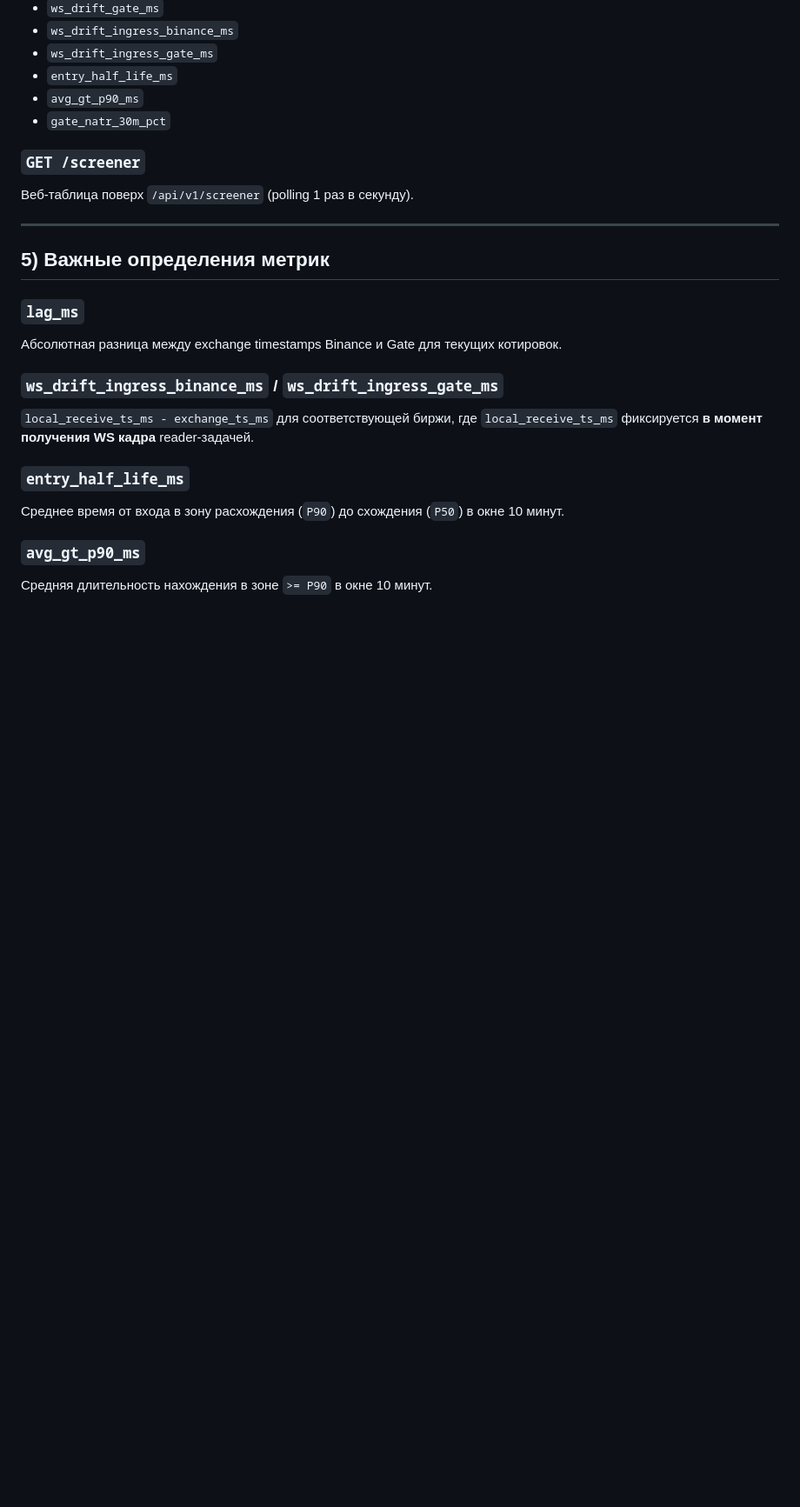
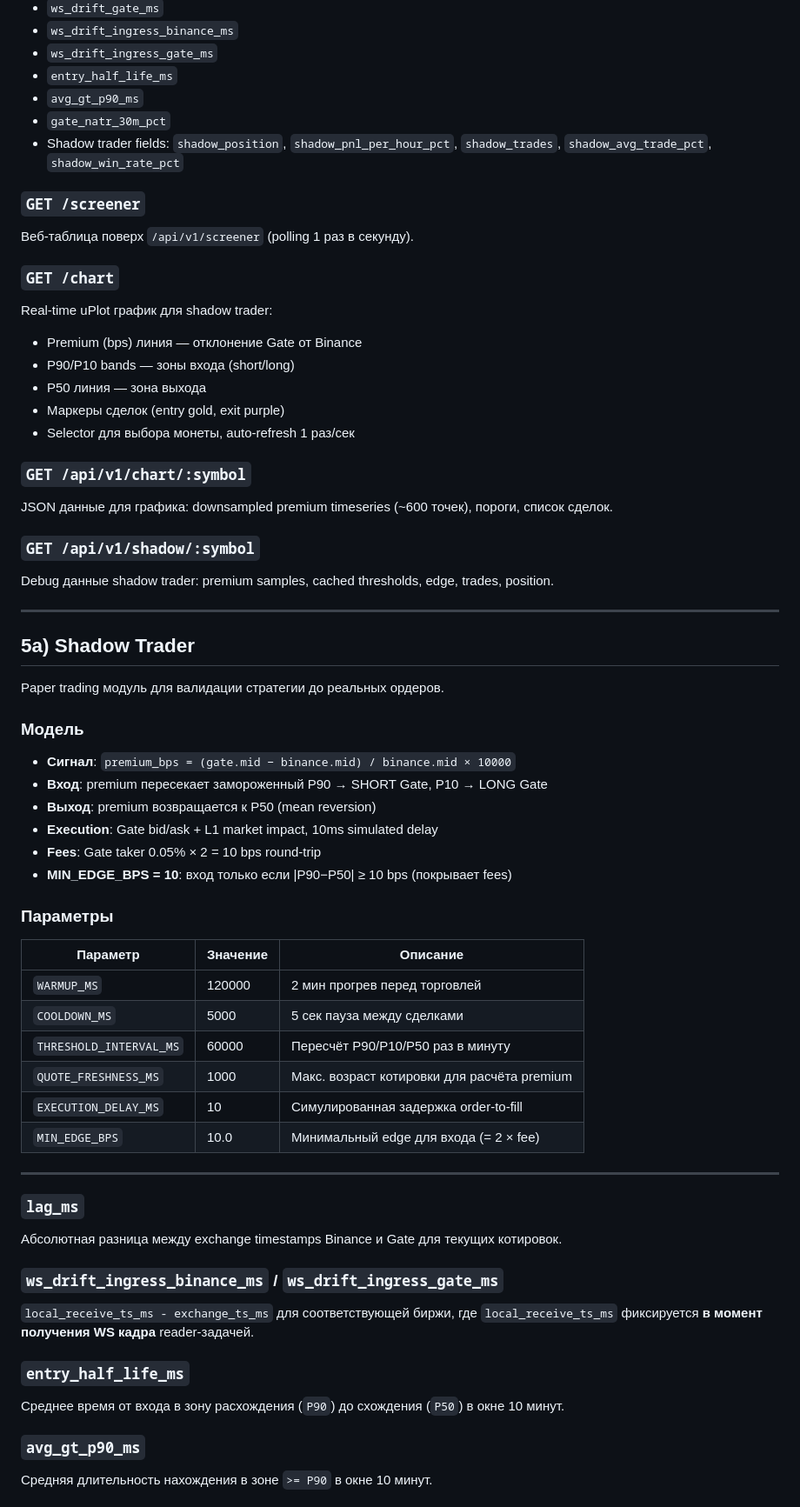
Before and after one commit to teststrenin-dot/hft-lead-lag, a Markdown page: hft-lead-lag/docs/README.md, the part around one of its changes. Shown at 87% size. Rendered like a GitHub page; blank space fills up the shorter version.

Commit message:
docs: add shadow trader and chart documentation
Co-authored-by: Copilot <223556219+Copilot@users.noreply.github.com>

```diff
--- a/hft-lead-lag/docs/README.md
+++ b/hft-lead-lag/docs/README.md
@@ -86,13 +88,50 @@ curl http://127.0.0.1:5000/api/v1/screener
 - `entry_half_life_ms`
 - `avg_gt_p90_ms`
 - `gate_natr_30m_pct`
+- Shadow trader fields: `shadow_position`, `shadow_pnl_per_hour_pct`, `shadow_trades`, `shadow_avg_trade_pct`, `shadow_win_rate_pct`
 
 ### `GET /screener`
 Веб-таблица поверх `/api/v1/screener` (polling 1 раз в секунду).
 
+### `GET /chart`
+Real-time uPlot график для shadow trader:
+- Premium (bps) линия — отклонение Gate от Binance
+- P90/P10 bands — зоны входа (short/long)
+- P50 линия — зона выхода
+- Маркеры сделок (entry gold, exit purple)
+- Selector для выбора монеты, auto-refresh 1 раз/сек
+
+### `GET /api/v1/chart/:symbol`
+JSON данные для графика: downsampled premium timeseries (~600 точек), пороги, список сделок.
+
+### `GET /api/v1/shadow/:symbol`
+Debug данные shadow trader: premium samples, cached thresholds, edge, trades, position.
+
 ---
 
-## 5) Важные определения метрик
+## 5a) Shadow Trader
+
+Paper trading модуль для валидации стратегии до реальных ордеров.
+
+### Модель
+- **Сигнал**: `premium_bps = (gate.mid − binance.mid) / binance.mid × 10000`
+- **Вход**: premium пересекает замороженный P90 → SHORT Gate, P10 → LONG Gate
+- **Выход**: premium возвращается к P50 (mean reversion)
+- **Execution**: Gate bid/ask + L1 market impact, 10ms simulated delay
+- **Fees**: Gate taker 0.05% × 2 = 10 bps round-trip
+- **MIN_EDGE_BPS = 10**: вход только если |P90−P50| ≥ 10 bps (покрывает fees)
+
+### Параметры
+| Параметр | Значение | Описание |
+|---|---|---|
+| `WARMUP_MS` | 120000 | 2 мин прогрев перед торговлей |
+| `COOLDOWN_MS` | 5000 | 5 сек пауза между сделками |
+| `THRESHOLD_INTERVAL_MS` | 60000 | Пересчёт P90/P10/P50 раз в минуту |
+| `QUOTE_FRESHNESS_MS` | 1000 | Макс. возраст котировки для расчёта premium |
+| `EXECUTION_DELAY_MS` | 10 | Симулированная задержка order-to-fill |
+| `MIN_EDGE_BPS` | 10.0 | Минимальный edge для входа (= 2 × fee) |
+
+---
 
 ### `lag_ms`
 Абсолютная разница между exchange timestamps Binance и Gate для текущих котировок.
```
Also changed, not shown: other parts of hft-lead-lag/docs/README.md (+6 -2 lines).
